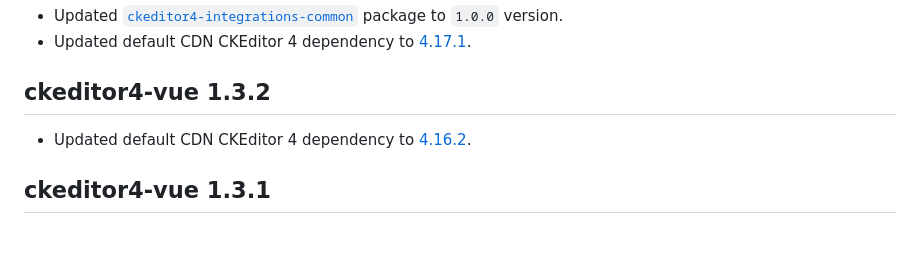
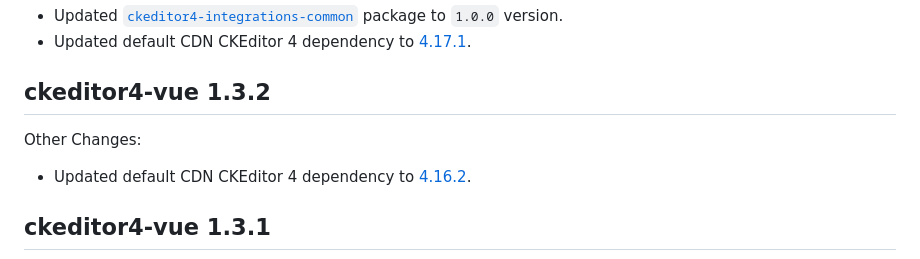
Before and after one commit to ckeditor/ckeditor4-vue, a Markdown page: CHANGELOG.md, the part around the change. GitHub-like rendering; blank space fills up the shorter version.

Commit message:
Small changelog corrections.

```diff
--- a/CHANGELOG.md
+++ b/CHANGELOG.md
@@ -69,6 +69,8 @@ Other Changes:
 
 ## ckeditor4-vue 1.3.2
 
+Other Changes:
+
 * Updated default CDN CKEditor 4 dependency to [4.16.2](https://github.com/ckeditor/ckeditor4/blob/master/CHANGES.md#ckeditor-4162).
 
 ## ckeditor4-vue 1.3.1
```
